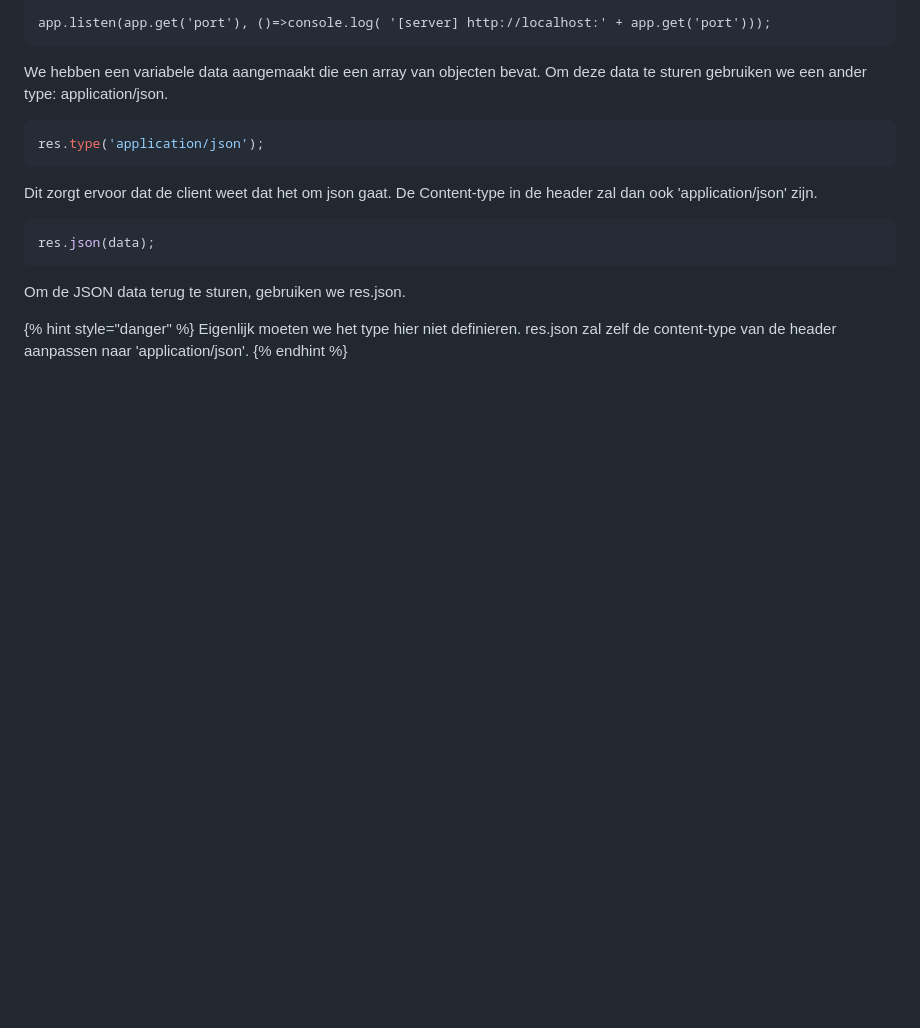
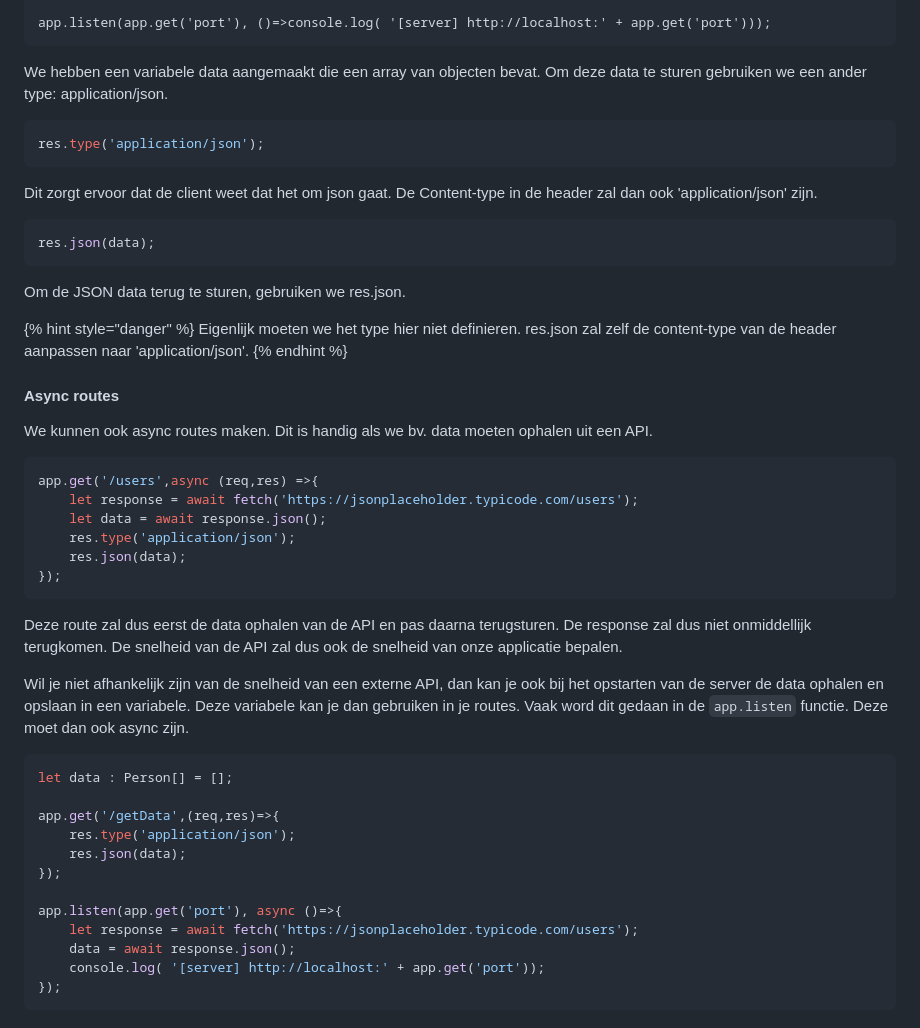
Before and after one commit to similonap/webontwikkeling-cursus, a Markdown page: express.js/basis.md, the part around the change. Drawn GitHub-style; blank space fills up the shorter version.

Commit message:
Async routes

````diff
--- a/express.js/basis.md
+++ b/express.js/basis.md
@@ -208,3 +208,35 @@ Om de JSON data terug te sturen, gebruiken we res.json.
 {% hint style="danger" %}
 Eigenlijk moeten we het type hier niet definieren. res.json zal zelf de content-type van de header aanpassen naar 'application/json'.
 {% endhint %}
+
+#### Async routes
+
+We kunnen ook async routes maken. Dit is handig als we bv. data moeten ophalen uit een API.
+
+```typescript
+app.get('/users',async (req,res) =>{
+    let response = await fetch('https://jsonplaceholder.typicode.com/users');
+    let data = await response.json();
+    res.type('application/json');
+    res.json(data);
+});
+```
+
+Deze route zal dus eerst de data ophalen van de API en pas daarna terugsturen. De response zal dus niet onmiddellijk terugkomen. De snelheid van de API zal dus ook de snelheid van onze applicatie bepalen.
+
+Wil je niet afhankelijk zijn van de snelheid van een externe API, dan kan je ook bij het opstarten van de server de data ophalen en opslaan in een variabele. Deze variabele kan je dan gebruiken in je routes. Vaak word dit gedaan in de `app.listen` functie. Deze moet dan ook async zijn.
+
+```typescript
+let data : Person[] = [];
+
+app.get('/getData',(req,res)=>{
+    res.type('application/json');
+    res.json(data);
+});
+
+app.listen(app.get('port'), async ()=>{
+    let response = await fetch('https://jsonplaceholder.typicode.com/users');
+    data = await response.json();
+    console.log( '[server] http://localhost:' + app.get('port'));
+});
+```
````
